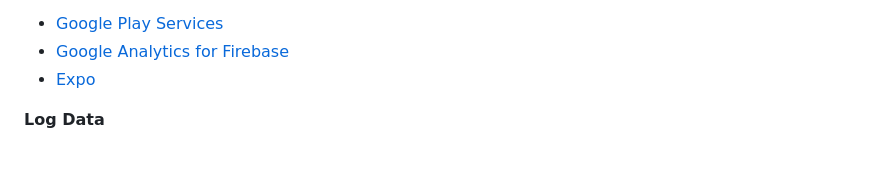
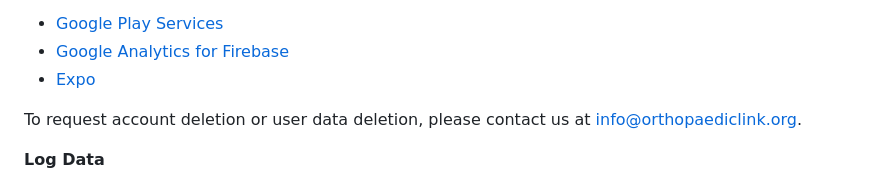
Before and after one commit to carolinebelle/Safe-Spine, a Markdown page: README.md, the part around the change. Rendered like a GitHub page; blank space fills up the shorter version.

```diff
--- a/README.md
+++ b/README.md
@@ -20,6 +20,8 @@ Link to the privacy policy of third-party service providers used by the app
 *   [Google Play Services](https://www.google.com/policies/privacy/)
 *   [Google Analytics for Firebase](https://firebase.google.com/policies/analytics)
 *   [Expo](https://expo.io/privacy)
+
+To request account deletion or user data deletion, please contact us at info@orthopaediclink.org.
 
 **Log Data**
 
```
